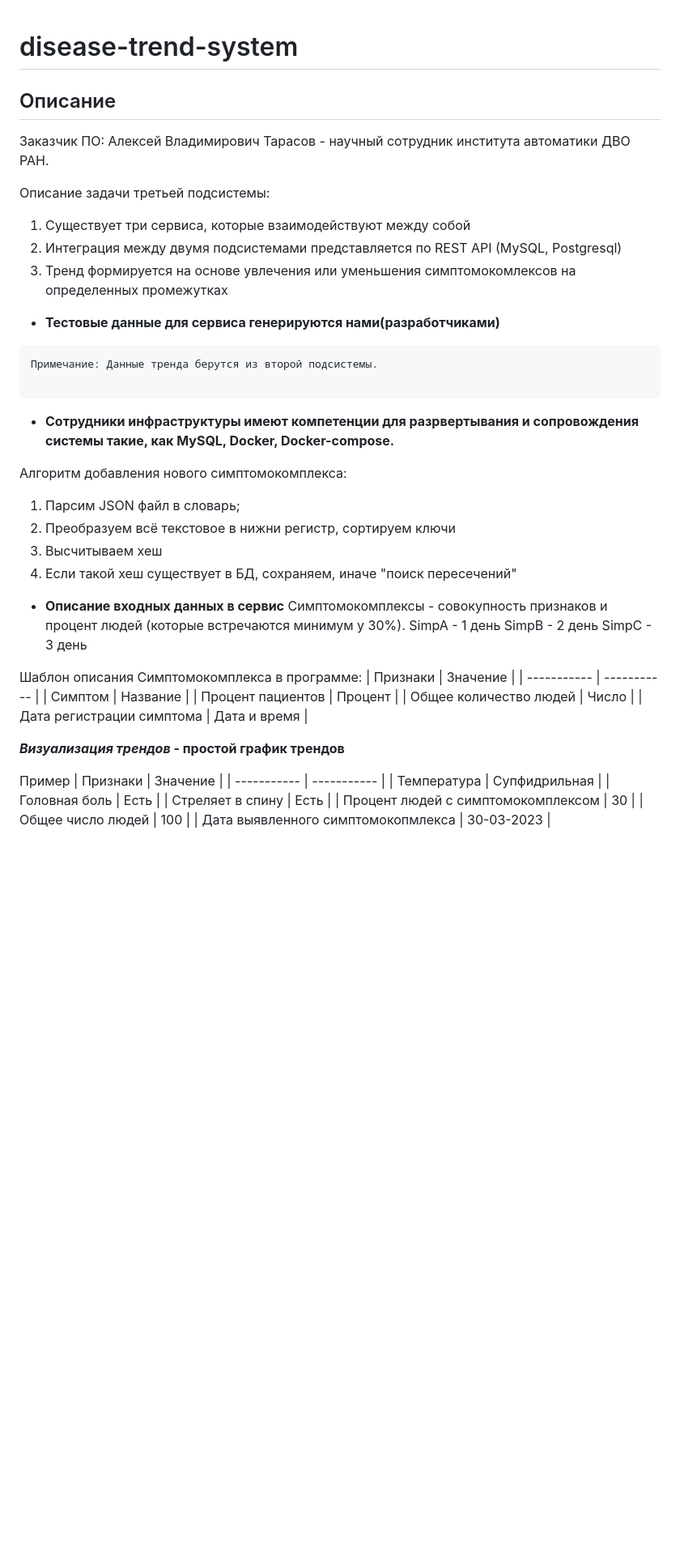
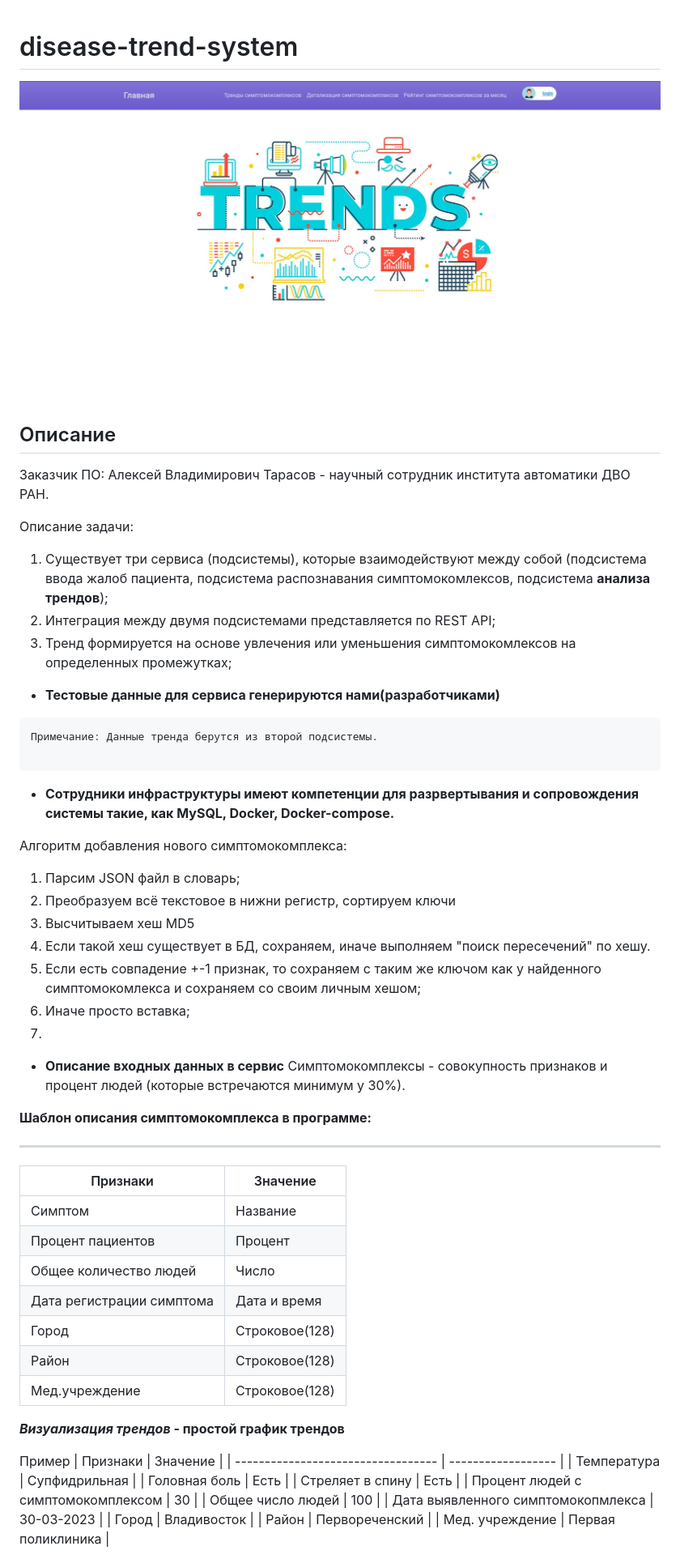
Before and after one commit to DieNice/Disease-trend-system, a Markdown page: README.md, the part around the change printed below. Shown: that part at 81% size. Drawn GitHub-style; pictures changed too: docs/main_page.jpg (added); blank space fills up the shorter version.

```diff
--- a/README.md
+++ b/README.md
@@ -1,13 +1,15 @@
 # disease-trend-system
+
+![main-page](docs/main_page.jpg)
 
 ## Описание
 
 Заказчик ПО: Алексей Владимирович Тарасов - научный сотрудник института автоматики ДВО РАН.
 
-Описание задачи третьей подсистемы:
-1. Существует три сервиса, которые взаимодействуют между собой
-2. Интеграция между двумя подсистемами представляется по REST API (MySQL, Postgresql)
-3. Тренд формируется на основе увлечения или уменьшения симптомокомлексов на определенных промежутках
+Описание задачи:
+1. Существует три сервиса (подсистемы), которые взаимодействуют между собой (подсистема ввода жалоб пациента, подсистема распознавания симптомокомлексов, подсистема **анализа трендов**);
+2. Интеграция между двумя подсистемами представляется по REST API;
+3. Тренд формируется на основе увлечения или уменьшения симптомокомлексов на определенных промежутках;
 
 * **Тестовые данные для сервиса генерируются нами(разработчиками)**
 
@@ -21,34 +23,40 @@
 Алгоритм добавления нового симптомокомплекса:
 1. Парсим JSON файл в словарь;
 2. Преобразуем всё текстовое в нижни регистр, сортируем ключи
-3. Высчитываем хеш
-4. Если такой хеш существует в БД, сохраняем, иначе "поиск пересечений"
+3. Высчитываем хеш MD5
+4. Если такой хеш существует в БД, сохраняем, иначе выполняем "поиск пересечений" по хешу.
+5. Если есть совпадение +-1 признак, то сохраняем с таким же ключом как у найденного симптомокомлекса и сохраняем со своим личным хешом;
+6. Иначе просто вставка;
+7.
 
 * **Описание входных данных в сервис**
 Симптомокомплексы - совокупность признаков и процент людей (которые встречаются минимум у 30%).
-SimpA - 1 день
-SimpB - 2 день
-SimpC - 3 день
 
-
-Шаблон описания Симптомокомплекса в программе:
-| Признаки | Значение |
-| ----------- | ----------- |
-| Симптом | Название |
-| Процент пациентов | Процент |
-| Общее количество людей | Число |
-| Дата регистрации симптома | Дата и время |
+**Шаблон описания симптомокомплекса в программе:**
+***
+| Признаки                  | Значение       |
+| ------------------------- | -------------- |
+| Симптом                   | Название       |
+| Процент пациентов         | Процент        |
+| Общее количество людей    | Число          |
+| Дата регистрации симптома | Дата и время   |
+| Город                     | Строковое(128) |
+| Район                     | Строковое(128) |
+| Мед.учреждение            | Строковое(128) |
 
 ***Визуализация трендов* - простой график трендов**
 
 Пример
-| Признаки | Значение |
-| ----------- | ----------- |
-| Температура | Супфидрильная |
-| Головная боль | Есть |
-| Стреляет в спину | Есть |
-| Процент людей c симптомокомплексом | 30 |
-| Общее число людей | 100 |
-| Дата выявленного симптомокопмлекса | 30-03-2023 |
+| Признаки                           | Значение           |
+| ---------------------------------- | ------------------ |
+| Температура                        | Супфидрильная      |
+| Головная боль                      | Есть               |
+| Стреляет в спину                   | Есть               |
+| Процент людей c симптомокомплексом | 30                 |
+| Общее число людей                  | 100                |
+| Дата выявленного симптомокопмлекса | 30-03-2023         |
+| Город                              | Владивосток        |
+| Район                              | Первореченский     |
+| Мед. учреждение                    | Первая поликлиника |
 
 
```
Also changed, not shown: other parts of README.md (+122 -71 lines), docs/admin_1.jpg (added), docs/admin_2.jpg (added), docs/entry.jpg (added).
